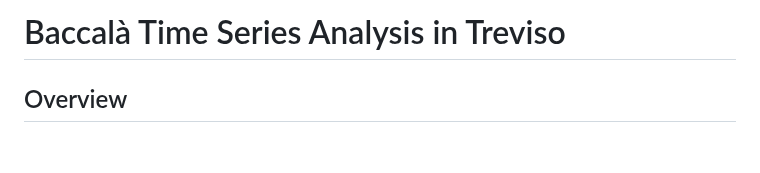
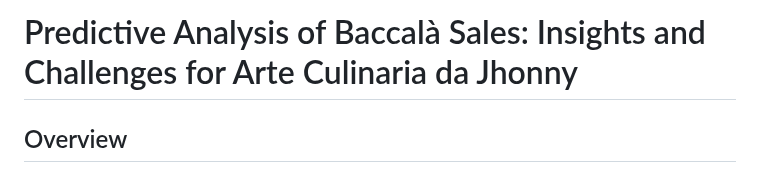
Before and after one commit to Albi1999/Predictive_Analysis_of_Fish_Sales, a Markdown page: README.md, the part around the change. GitHub-like rendering; blank space fills up the shorter version.

```diff
--- a/README.md
+++ b/README.md
@@ -1,4 +1,4 @@
-# Baccalà Time Series Analysis in Treviso
+# Predictive Analysis of Baccalà Sales: Insights and Challenges for Arte Culinaria da Jhonny
 
 ## Overview
 
```
